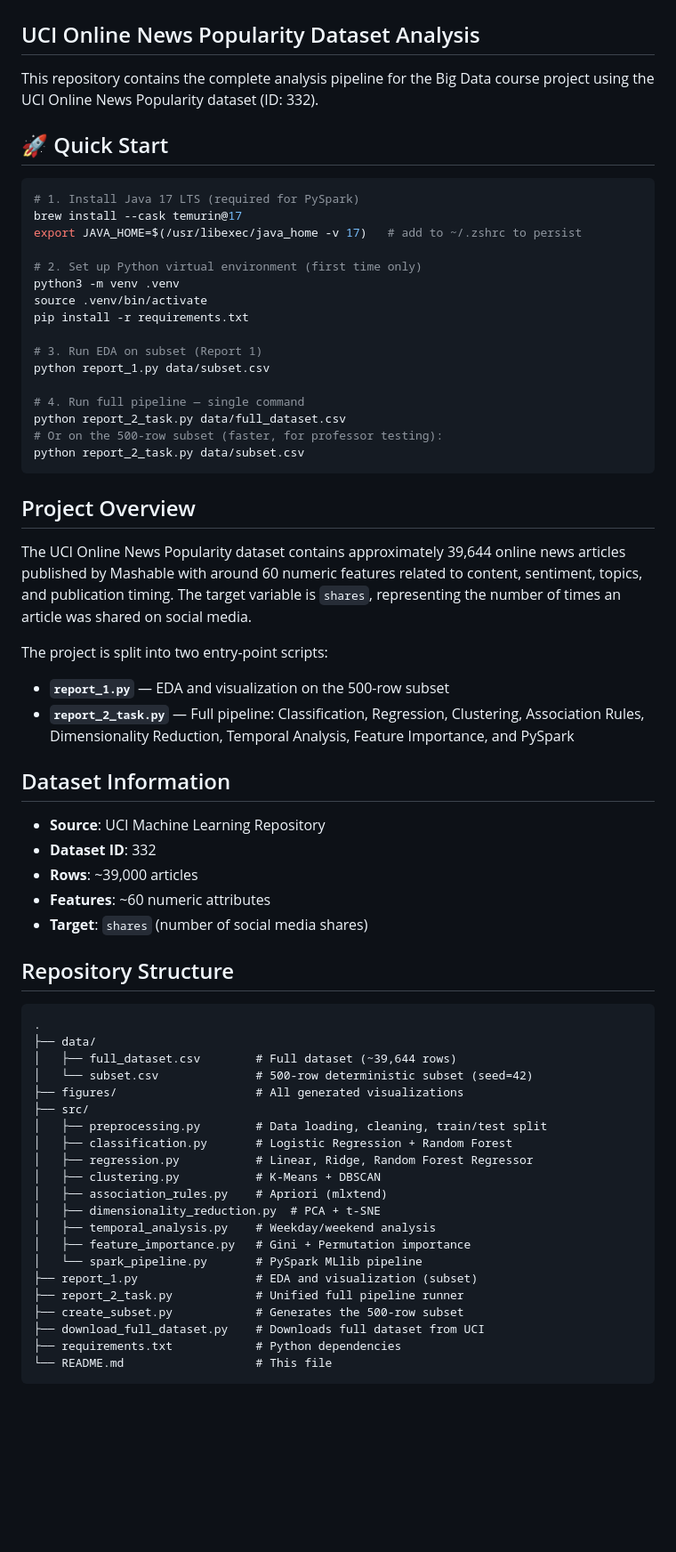
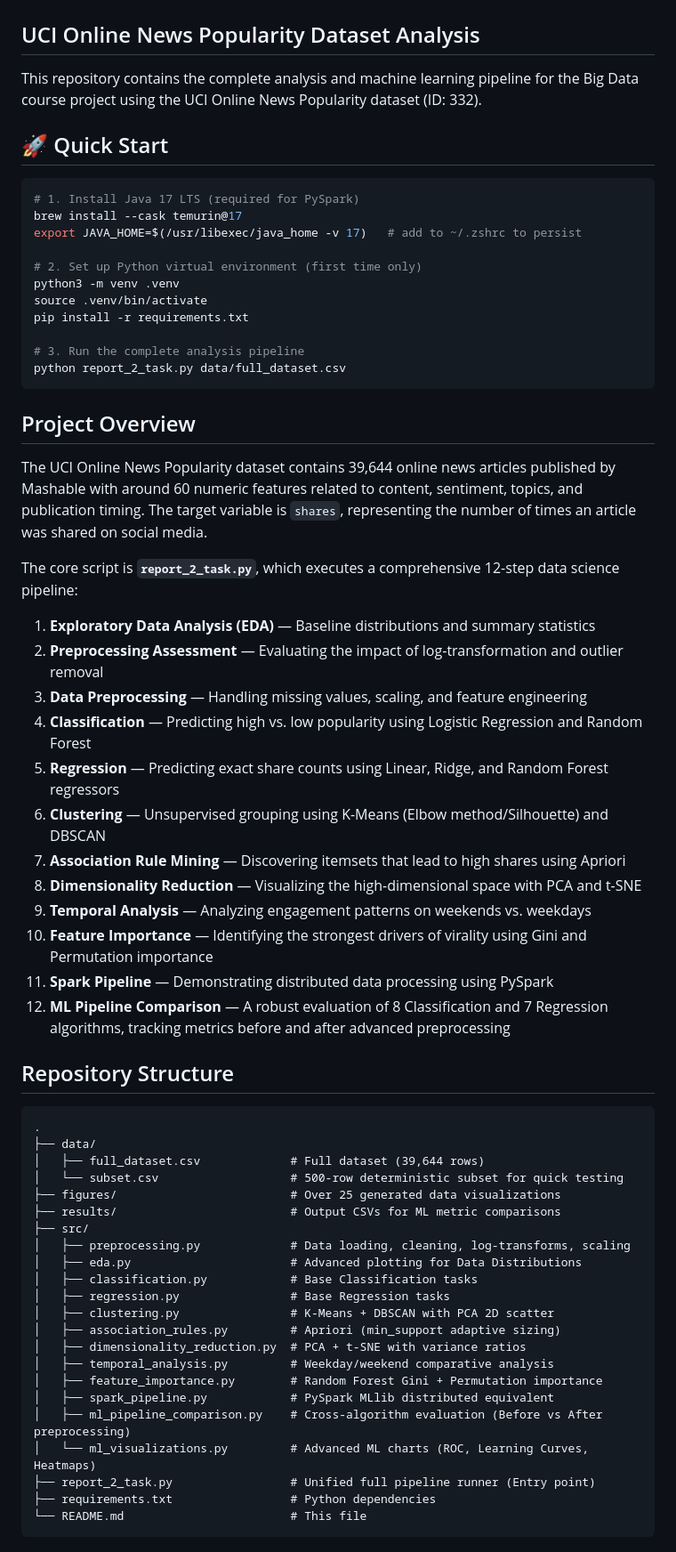
Before and after one commit to kuladeep1906/Big_Data-Analysis_of_Online_News_Popularity, a Markdown page: README.md, the part around one of its changes. Shown at 89% size. Rendered like a GitHub page; blank space fills up the shorter version.

Commit message:
modiefied readme

````diff
--- a/README.md
+++ b/README.md
@@ -1,7 +1,7 @@
 # Big Data Course Project
 ## UCI Online News Popularity Dataset Analysis
 
-This repository contains the complete analysis pipeline for the Big Data course project using the UCI Online News Popularity dataset (ID: 332).
+This repository contains the complete analysis and machine learning pipeline for the Big Data course project using the UCI Online News Popularity dataset (ID: 332).
 
 ## 🚀 Quick Start
 
@@ -15,53 +15,52 @@ python3 -m venv .venv
 source .venv/bin/activate
 pip install -r requirements.txt
 
-# 3. Run EDA on subset (Report 1)
-python report_1.py data/subset.csv
-
-# 4. Run full pipeline — single command
+# 3. Run the complete analysis pipeline
 python report_2_task.py data/full_dataset.csv
-# Or on the 500-row subset (faster, for professor testing):
-python report_2_task.py data/subset.csv
 ```
 
 ## Project Overview
 
-The UCI Online News Popularity dataset contains approximately 39,644 online news articles published by Mashable with around 60 numeric features related to content, sentiment, topics, and publication timing. The target variable is `shares`, representing the number of times an article was shared on social media.
+The UCI Online News Popularity dataset contains 39,644 online news articles published by Mashable with around 60 numeric features related to content, sentiment, topics, and publication timing. The target variable is `shares`, representing the number of times an article was shared on social media.
 
-The project is split into two entry-point scripts:
-- **`report_1.py`** — EDA and visualization on the 500-row subset
-- **`report_2_task.py`** — Full pipeline: Classification, Regression, Clustering, Association Rules, Dimensionality Reduction, Temporal Analysis, Feature Importance, and PySpark
+The core script is **`report_2_task.py`**, which executes a comprehensive 12-step data science pipeline:
 
-## Dataset Information
-
-- **Source**: UCI Machine Learning Repository
-- **Dataset ID**: 332
-- **Rows**: ~39,000 articles
-- **Features**: ~60 numeric attributes
-- **Target**: `shares` (number of social media shares)
+1. **Exploratory Data Analysis (EDA)** — Baseline distributions and summary statistics
+2. **Preprocessing Assessment** — Evaluating the impact of log-transformation and outlier removal
+3. **Data Preprocessing** — Handling missing values, scaling, and feature engineering
+4. **Classification** — Predicting high vs. low popularity using Logistic Regression and Random Forest
+5. **Regression** — Predicting exact share counts using Linear, Ridge, and Random Forest regressors
+6. **Clustering** — Unsupervised grouping using K-Means (Elbow method/Silhouette) and DBSCAN
+7. **Association Rule Mining** — Discovering itemsets that lead to high shares using Apriori
+8. **Dimensionality Reduction** — Visualizing the high-dimensional space with PCA and t-SNE
+9. **Temporal Analysis** — Analyzing engagement patterns on weekends vs. weekdays
+10. **Feature Importance** — Identifying the strongest drivers of virality using Gini and Permutation importance
+11. **Spark Pipeline** — Demonstrating distributed data processing using PySpark
+12. **ML Pipeline Comparison** — A robust evaluation of 8 Classification and 7 Regression algorithms, tracking metrics before and after advanced preprocessing
 
 ## Repository Structure
 
 ```
 .
 ├── data/
-│   ├── full_dataset.csv        # Full dataset (~39,644 rows)
-│   └── subset.csv              # 500-row deterministic subset (seed=42)
-├── figures/                    # All generated visualizations
+│   ├── full_dataset.csv             # Full dataset (39,644 rows)
+│   └── subset.csv                   # 500-row deterministic subset for quick testing
+├── figures/                         # Over 25 generated data visualizations
+├── results/                         # Output CSVs for ML metric comparisons
 ├── src/
-│   ├── preprocessing.py        # Data loading, cleaning, train/test split
-│   ├── classification.py       # Logistic Regression + Random Forest
-│   ├── regression.py           # Linear, Ridge, Random Forest Regressor
-│   ├── clustering.py           # K-Means + DBSCAN
-│   ├── association_rules.py    # Apriori (mlxtend)
-│   ├── dimensionality_reduction.py  # PCA + t-SNE
-│   ├── temporal_analysis.py    # Weekday/weekend analysis
-│   ├── feature_importance.py   # Gini + Permutation importance
-│   └── spark_pipeline.py       # PySpark MLlib pipeline
-├── report_1.py                 # EDA and visualization (subset)
-├── report_2_task.py            # Unified full pipeline runner
-├── create_subset.py            # Generates the 500-row subset
-├── download_full_dataset.py    # Downloads full dataset from UCI
-├── requirements.txt            # Python dependencies
-└── README.md                   # This file
+│   ├── preprocessing.py             # Data loading, cleaning, log-transforms, scaling
+│   ├── eda.py                       # Advanced plotting for Data Distributions
+│   ├── classification.py            # Base Classification tasks
+│   ├── regression.py                # Base Regression tasks
+│   ├── clustering.py                # K-Means + DBSCAN with PCA 2D scatter
+│   ├── association_rules.py         # Apriori (min_support adaptive sizing)
+│   ├── dimensionality_reduction.py  # PCA + t-SNE with variance ratios
+│   ├── temporal_analysis.py         # Weekday/weekend comparative analysis
+│   ├── feature_importance.py        # Random Forest Gini + Permutation importance
+│   ├── spark_pipeline.py            # PySpark MLlib distributed equivalent
+│   ├── ml_pipeline_comparison.py    # Cross-algorithm evaluation (Before vs After preprocessing)
+│   └── ml_visualizations.py         # Advanced ML charts (ROC, Learning Curves, Heatmaps)
+├── report_2_task.py                 # Unified full pipeline runner (Entry point)
+├── requirements.txt                 # Python dependencies
+└── README.md                        # This file
 ```
````
Also changed, not shown: other parts of README.md (+24 -163 lines).
